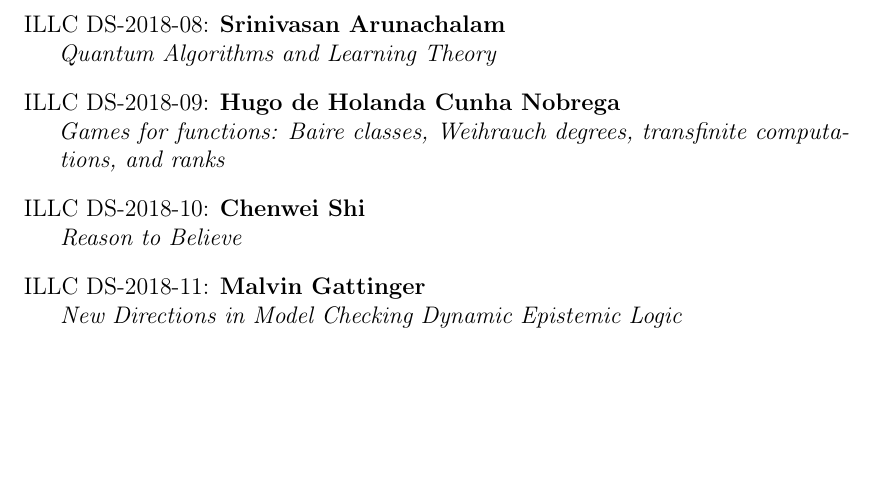
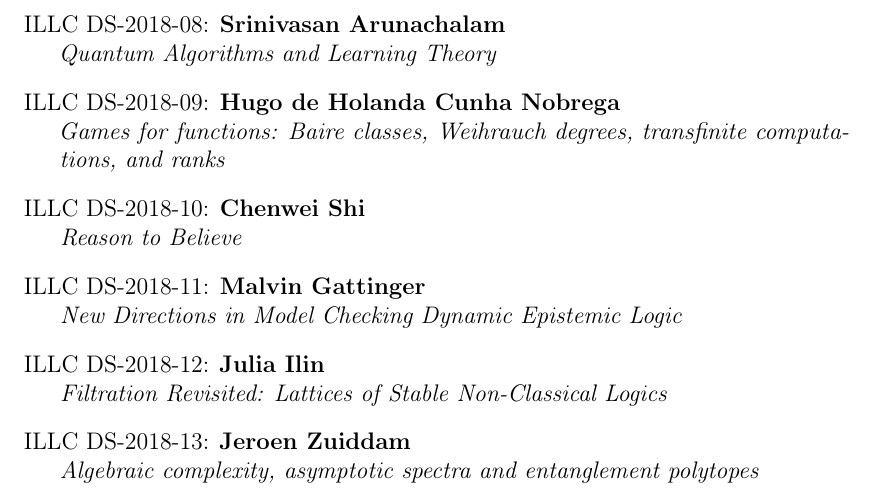
Before and after one commit to m4lvin/illc-phd-thesis-template, a LaTeX thesis (thesis.tex, which reads illcdissertations.tex): part of page 35 of 35, cut so that both start at the same text, the shorter picture padded with empty space. Compiled offline with pdfLaTeX.

Commit message:
update list in illcdissertations.tex

```diff
--- a/illcdissertations.tex
+++ b/illcdissertations.tex
@@ -103,5 +103,7 @@
 \illcpublication{DS-2018-09}{Hugo de Holanda Cunha Nobrega}{Games for functions: Baire classes, Weihrauch degrees, transfinite computations, and ranks}
 \illcpublication{DS-2018-10}{Chenwei Shi}{Reason to Believe}
 \illcpublication{DS-2018-11}{Malvin Gattinger}{New Directions in Model Checking Dynamic Epistemic Logic}
+\illcpublication{DS-2018-12}{Julia Ilin}{Filtration Revisited: Lattices of Stable Non-Classical Logics}
+\illcpublication{DS-2018-13}{Jeroen Zuiddam}{Algebraic complexity, asymptotic spectra and entanglement polytopes}
 
 \end{list}
```
